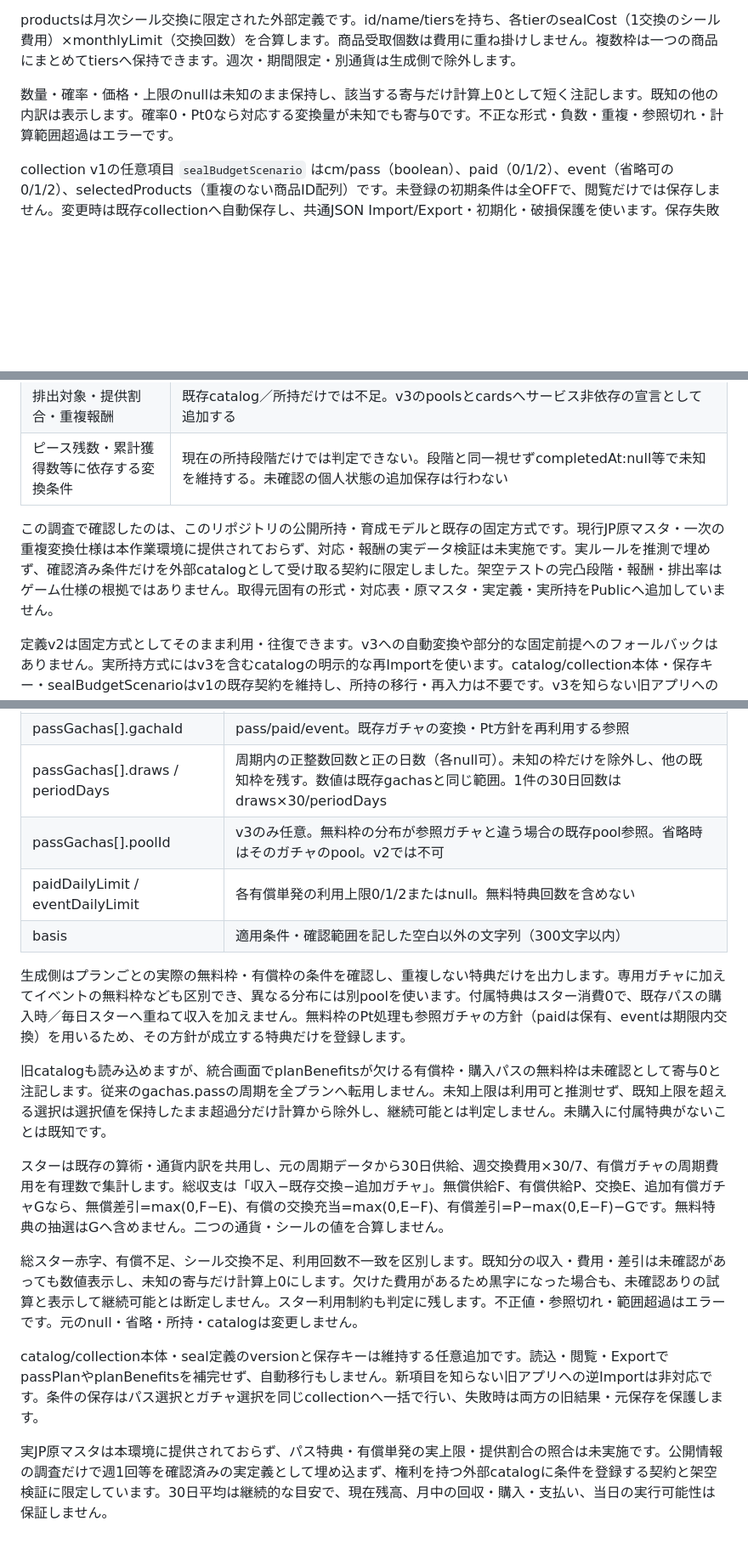
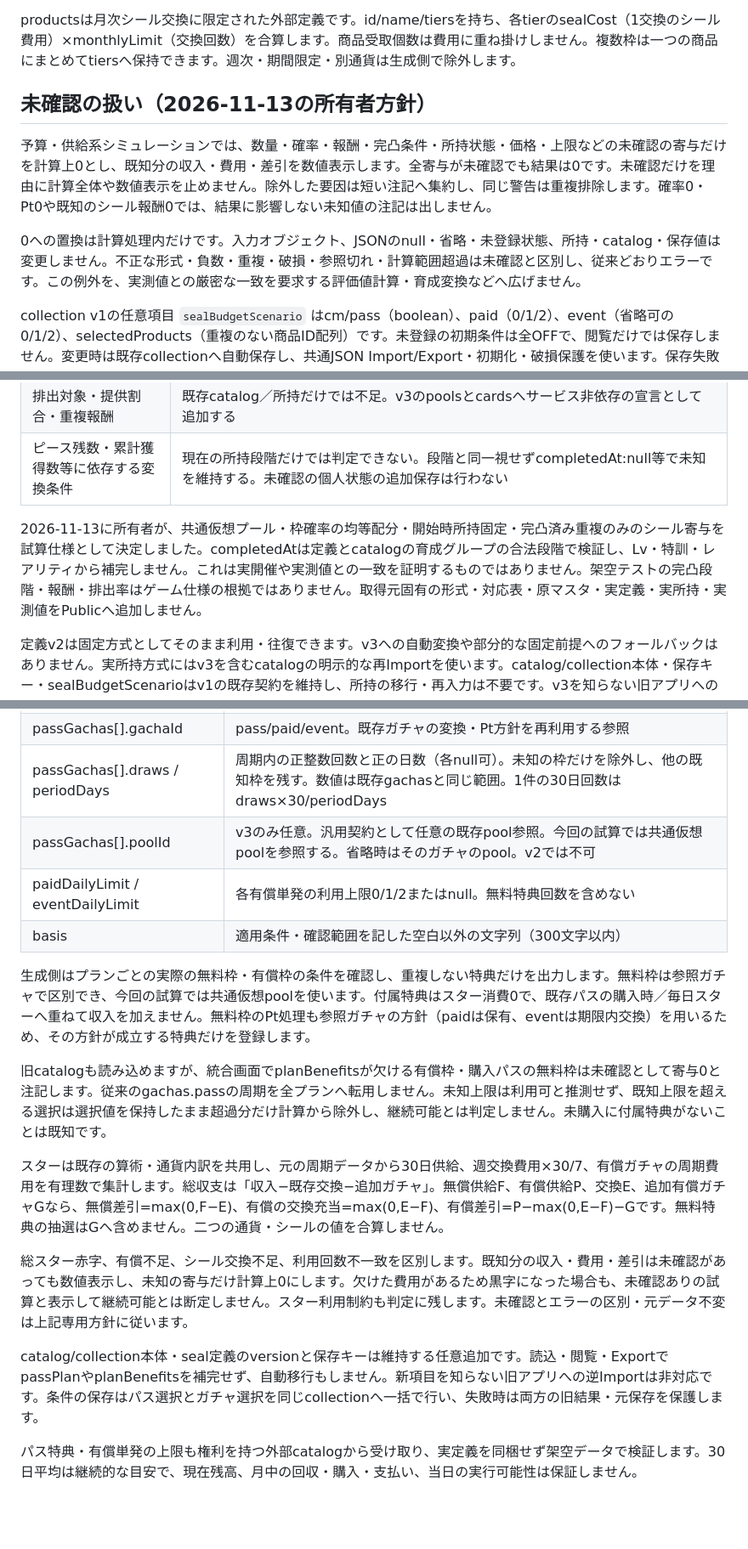
Before and after one commit to morimori36/atsudori-tools, a Markdown page: docs/seal-budget.md, 3 parts joined by grey strips. Shown at 85% size. Drawn GitHub-style; blank space fills up the shorter version.

```diff
--- a/docs/seal-budget.md
+++ b/docs/seal-budget.md
@@ -8,7 +8,11 @@ catalog v1の任意項目 `sealBudgetDefinition` にversion:2または3、catalo
 
 productsは月次シール交換に限定された外部定義です。id/name/tiersを持ち、各tierのsealCost（1交換のシール費用）×monthlyLimit（交換回数）を合算します。商品受取個数は費用に重ね掛けしません。複数枠は一つの商品にまとめてtiersへ保持できます。週次・期間限定・別通貨は生成側で除外します。
 
-数量・確率・価格・上限のnullは未知のまま保持し、該当する寄与だけ計算上0として短く注記します。既知の他の内訳は表示します。確率0・Pt0なら対応する変換量が未知でも寄与0です。不正な形式・負数・重複・参照切れ・計算範囲超過はエラーです。
+## 未確認の扱い（2026-11-13の所有者方針）
+
+予算・供給系シミュレーションでは、数量・確率・報酬・完凸条件・所持状態・価格・上限などの未確認の寄与だけを計算上0とし、既知分の収入・費用・差引を数値表示します。全寄与が未確認でも結果は0です。未確認だけを理由に計算全体や数値表示を止めません。除外した要因は短い注記へ集約し、同じ警告は重複排除します。確率0・Pt0や既知のシール報酬0では、結果に影響しない未知値の注記は出しません。
+
+0への置換は計算処理内だけです。入力オブジェクト、JSONのnull・省略・未登録状態、所持・catalog・保存値は変更しません。不正な形式・負数・重複・破損・参照切れ・計算範囲超過は未確認と区別し、従来どおりエラーです。この例外を、実測値との厳密な一致を要求する評価値計算・育成変換などへ広げません。
 
 collection v1の任意項目 `sealBudgetScenario` はcm/pass（boolean）、paid（0/1/2）、event（省略可の0/1/2）、selectedProducts（重複のない商品ID配列）です。未登録の初期条件は全OFFで、閲覧だけでは保存しません。変更時は既存collectionへ自動保存し、共通JSON Import/Export・初期化・破損保護を使います。保存失敗は未保存と表示し、結果は保存前の条件です。日常Importで項目が省略された場合は以前の条件を保持します。明示的な条件は置き換えます。商品参照を壊すcatalog更新・定義の削除は拒否し、所持を削除しません。
 
@@ -63,7 +69,7 @@ Pt収入、paidでのPt保有、eventの余剰Pt交換、独立した0/1/2回、
 | 排出対象・提供割合・重複報酬 | 既存catalog／所持だけでは不足。v3のpoolsとcardsへサービス非依存の宣言として追加する |
 | ピース残数・累計獲得数等に依存する変換条件 | 現在の所持段階だけでは判定できない。段階と同一視せずcompletedAt:null等で未知を維持する。未確認の個人状態の追加保存は行わない |
 
-この調査で確認したのは、このリポジトリの公開所持・育成モデルと既存の固定方式です。現行JP原マスタ・一次の重複変換仕様は本作業環境に提供されておらず、対応・報酬の実データ検証は未実施です。実ルールを推測で埋めず、確認済み条件だけを外部catalogとして受け取る契約に限定しました。架空テストの完凸段階・報酬・排出率はゲーム仕様の根拠ではありません。取得元固有の形式・対応表・原マスタ・実定義・実所持をPublicへ追加していません。
+2026-11-13に所有者が、共通仮想プール・枠確率の均等配分・開始時所持固定・完凸済み重複のみのシール寄与を試算仕様として決定しました。completedAtは定義とcatalogの育成グループの合法段階で検証し、Lv・特訓・レアリティから補完しません。これは実開催や実測値との一致を証明するものではありません。架空テストの完凸段階・報酬・排出率はゲーム仕様の根拠ではありません。取得元固有の形式・対応表・原マスタ・実定義・実所持・実測値をPublicへ追加しません。
 
 定義v2は固定方式としてそのまま利用・往復できます。v3への自動変換や部分的な固定前提へのフォールバックはありません。実所持方式にはv3を含むcatalogの明示的な再Importを使います。catalog/collection本体・保存キー・sealBudgetScenarioはv1の既存契約を維持し、所持の移行・再入力は不要です。v3を知らない旧アプリへの逆方向の読込は非対応です。
 
@@ -79,18 +85,18 @@ Pt収入、paidでのPt保有、eventの余剰Pt交換、独立した0/1/2回、
 | passGachas | 無料特典の配列（0〜20件）またはnull。空配列は特典なし、nullは未確認。noneは空配列必須 |
 | passGachas[].gachaId | pass/paid/event。既存ガチャの変換・Pt方針を再利用する参照 |
 | passGachas[].draws / periodDays | 周期内の正整数回数と正の日数（各null可）。未知の枠だけを除外し、他の既知枠を残す。数値は既存gachasと同じ範囲。1件の30日回数はdraws×30/periodDays |
-| passGachas[].poolId | v3のみ任意。無料枠の分布が参照ガチャと違う場合の既存pool参照。省略時はそのガチャのpool。v2では不可 |
+| passGachas[].poolId | v3のみ任意。汎用契約として任意の既存pool参照。今回の試算では共通仮想poolを参照する。省略時はそのガチャのpool。v2では不可 |
 | paidDailyLimit / eventDailyLimit | 各有償単発の利用上限0/1/2またはnull。無料特典回数を含めない |
 | basis | 適用条件・確認範囲を記した空白以外の文字列（300文字以内） |
 
-生成側はプランごとの実際の無料枠・有償枠の条件を確認し、重複しない特典だけを出力します。専用ガチャに加えてイベントの無料枠なども区別でき、異なる分布には別poolを使います。付属特典はスター消費0で、既存パスの購入時／毎日スターへ重ねて収入を加えません。無料枠のPt処理も参照ガチャの方針（paidは保有、eventは期限内交換）を用いるため、その方針が成立する特典だけを登録します。
+生成側はプランごとの実際の無料枠・有償枠の条件を確認し、重複しない特典だけを出力します。無料枠は参照ガチャで区別でき、今回の試算では共通仮想poolを使います。付属特典はスター消費0で、既存パスの購入時／毎日スターへ重ねて収入を加えません。無料枠のPt処理も参照ガチャの方針（paidは保有、eventは期限内交換）を用いるため、その方針が成立する特典だけを登録します。
 
 旧catalogも読み込めますが、統合画面でplanBenefitsが欠ける有償枠・購入パスの無料枠は未確認として寄与0と注記します。従来のgachas.passの周期を全プランへ転用しません。未知上限は利用可と推測せず、既知上限を超える選択は選択値を保持したまま超過分だけ計算から除外し、継続可能とは判定しません。未購入に付属特典がないことは既知です。
 
 スターは既存の算術・通貨内訳を共用し、元の周期データから30日供給、週交換費用×30/7、有償ガチャの周期費用を有理数で集計します。総収支は「収入−既存交換−追加ガチャ」。無償供給F、有償供給P、交換E、追加有償ガチャGなら、無償差引=max(0,F−E)、有償の交換充当=max(0,E−F)、有償差引=P−max(0,E−F)−Gです。無料特典の抽選はGへ含めません。二つの通貨・シールの値を合算しません。
 
-総スター赤字、有償不足、シール交換不足、利用回数不一致を区別します。既知分の収入・費用・差引は未確認があっても数値表示し、未知の寄与だけ計算上0にします。欠けた費用があるため黒字になった場合も、未確認ありの試算と表示して継続可能とは断定しません。スター利用制約も判定に残します。不正値・参照切れ・範囲超過はエラーです。元のnull・省略・所持・catalogは変更しません。
+総スター赤字、有償不足、シール交換不足、利用回数不一致を区別します。既知分の収入・費用・差引は未確認があっても数値表示し、未知の寄与だけ計算上0にします。欠けた費用があるため黒字になった場合も、未確認ありの試算と表示して継続可能とは断定しません。スター利用制約も判定に残します。未確認とエラーの区別・元データ不変は上記専用方針に従います。
 
 catalog/collection本体・seal定義のversionと保存キーは維持する任意追加です。読込・閲覧・ExportでpassPlanやplanBenefitsを補完せず、自動移行もしません。新項目を知らない旧アプリへの逆Importは非対応です。条件の保存はパス選択とガチャ選択を同じcollectionへ一括で行い、失敗時は両方の旧結果・元保存を保護します。
 
-実JP原マスタは本環境に提供されておらず、パス特典・有償単発の実上限・提供割合の照合は未実施です。公開情報の調査だけで週1回等を確認済みの実定義として埋め込まず、権利を持つ外部catalogに条件を登録する契約と架空検証に限定しています。30日平均は継続的な目安で、現在残高、月中の回収・購入・支払い、当日の実行可能性は保証しません。
+パス特典・有償単発の上限も権利を持つ外部catalogから受け取り、実定義を同梱せず架空データで検証します。30日平均は継続的な目安で、現在残高、月中の回収・購入・支払い、当日の実行可能性は保証しません。
```
Also changed, not shown: other parts of docs/seal-budget.md (+10 -8 lines), AGENTS.md (+7 -0 lines).
